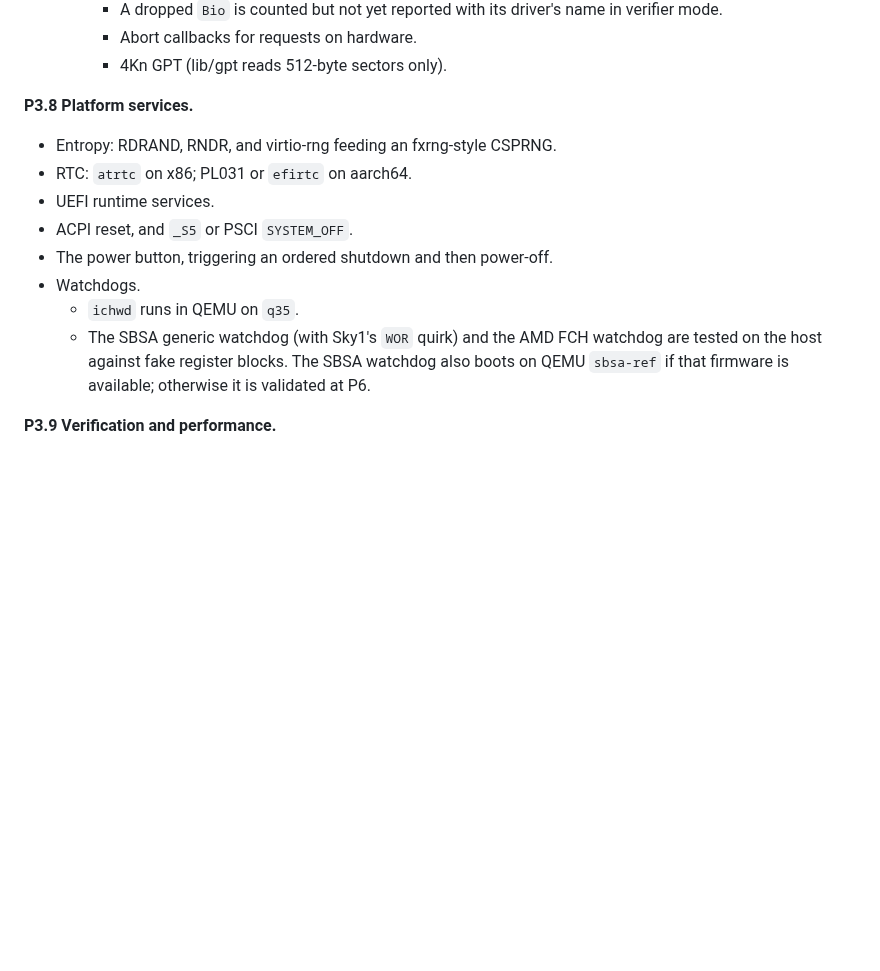
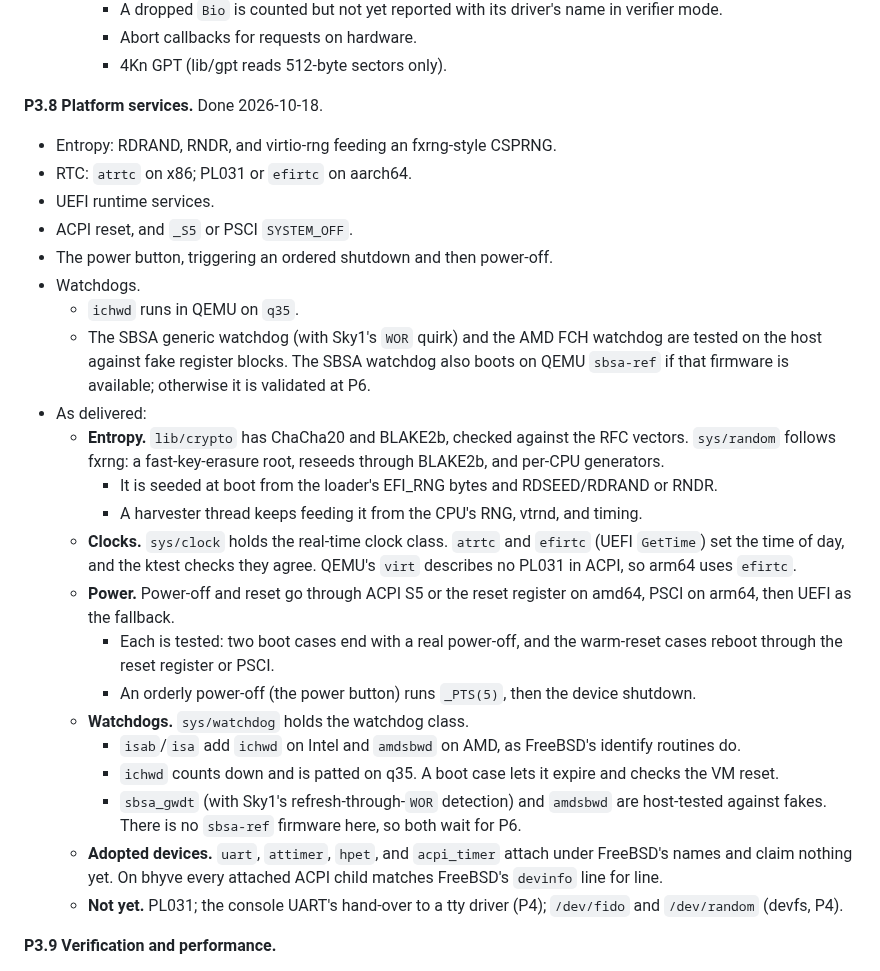
Before and after one commit to JamesKane/AbyssBSD-Rust, a Markdown page: docs/ROADMAP.md, the part around the change. Rendered like a GitHub page; blank space fills up the shorter version.

Commit message:
ROADMAP: P3.8 done, as delivered
Co-Authored-By: Claude Opus 5.5 <noreply@anthropic.com>

```diff
--- a/docs/ROADMAP.md
+++ b/docs/ROADMAP.md
@@ -358,7 +358,7 @@ P3.3 (from the start, pure crate) ────────┘   P3.8 ─┴─
     - Abort callbacks for requests on hardware.
     - 4Kn GPT (lib/gpt reads 512-byte sectors only).
 
-**P3.8 Platform services.**
+**P3.8 Platform services.** Done 2026-10-18.
 - Entropy: RDRAND, RNDR, and virtio-rng feeding an fxrng-style CSPRNG.
 - RTC: `atrtc` on x86; PL031 or `efirtc` on aarch64.
 - UEFI runtime services.
@@ -369,6 +369,31 @@ P3.3 (from the start, pure crate) ────────┘   P3.8 ─┴─
   - The SBSA generic watchdog (with Sky1's `WOR` quirk) and the AMD FCH watchdog are tested on the
     host against fake register blocks. The SBSA watchdog also boots on QEMU `sbsa-ref` if that
     firmware is available; otherwise it is validated at P6.
+- As delivered:
+  - **Entropy.** `lib/crypto` has ChaCha20 and BLAKE2b, checked against the RFC vectors.
+    `sys/random` follows fxrng: a fast-key-erasure root, reseeds through BLAKE2b, and per-CPU
+    generators.
+    - It is seeded at boot from the loader's EFI_RNG bytes and RDSEED/RDRAND or RNDR.
+    - A harvester thread keeps feeding it from the CPU's RNG, vtrnd, and timing.
+  - **Clocks.** `sys/clock` holds the real-time clock class. `atrtc` and `efirtc` (UEFI
+    `GetTime`) set the time of day, and the ktest checks they agree. QEMU's `virt` describes no
+    PL031 in ACPI, so arm64 uses `efirtc`.
+  - **Power.** Power-off and reset go through ACPI S5 or the reset register on amd64, PSCI on
+    arm64, then UEFI as the fallback.
+    - Each is tested: two boot cases end with a real power-off, and the warm-reset cases reboot
+      through the reset register or PSCI.
+    - An orderly power-off (the power button) runs `_PTS(5)`, then the device shutdown.
+  - **Watchdogs.** `sys/watchdog` holds the watchdog class.
+    - `isab`/`isa` add `ichwd` on Intel and `amdsbwd` on AMD, as FreeBSD's identify routines do.
+    - `ichwd` counts down and is patted on q35. A boot case lets it expire and checks the VM
+      reset.
+    - `sbsa_gwdt` (with Sky1's refresh-through-`WOR` detection) and `amdsbwd` are host-tested
+      against fakes. There is no `sbsa-ref` firmware here, so both wait for P6.
+  - **Adopted devices.** `uart`, `attimer`, `hpet`, and `acpi_timer` attach under FreeBSD's names
+    and claim nothing yet. On bhyve every attached ACPI child matches FreeBSD's `devinfo` line for
+    line.
+  - **Not yet.** PL031; the console UART's hand-over to a tty driver (P4); `/dev/fido` and
+    `/dev/random` (devfs, P4).
 
 **P3.9 Verification and performance.**
 - The detach stress test: virtio-blk and NVMe detached and re-attached under random I/O, with
```
